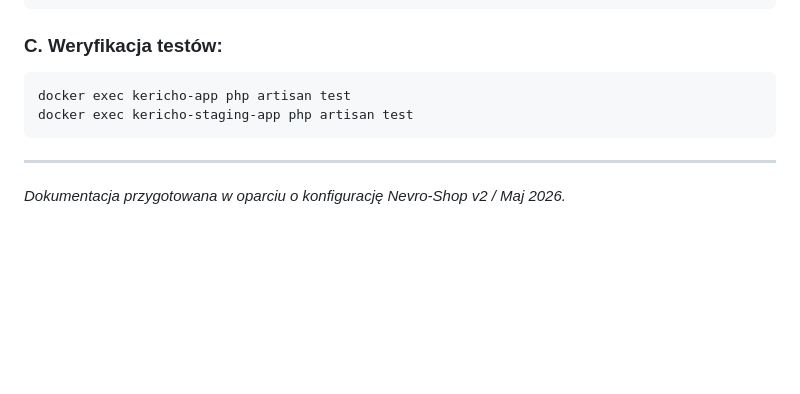
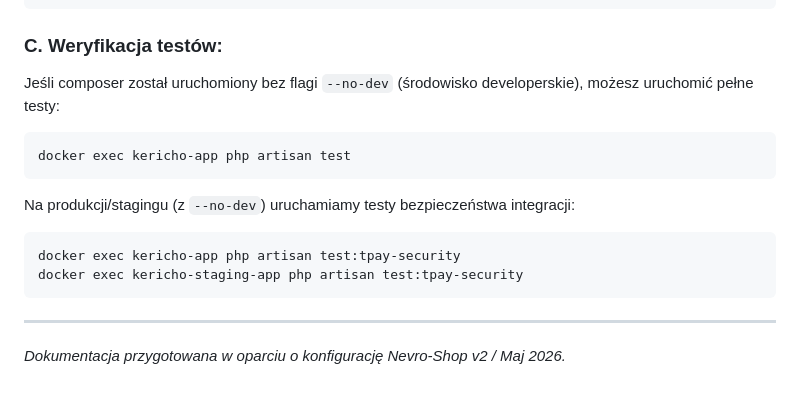
Before and after one commit to zibbie/kerichogold, a Markdown page: docs/dokumentacja_konfiguracji_serwera_vps.md, the part around the change. GitHub-like rendering; blank space fills up the shorter version.

Commit message:
docs: update test verification guide in VPS setup docs

````diff
--- a/docs/dokumentacja_konfiguracji_serwera_vps.md
+++ b/docs/dokumentacja_konfiguracji_serwera_vps.md
@@ -458,9 +458,14 @@ docker exec kericho-staging-app php artisan optimize:clear
 ```
 
 ### C. Weryfikacja testów:
+Jeśli composer został uruchomiony bez flagi `--no-dev` (środowisko developerskie), możesz uruchomić pełne testy:
 ```bash
 docker exec kericho-app php artisan test
-docker exec kericho-staging-app php artisan test
+```
+Na produkcji/stagingu (z `--no-dev`) uruchamiamy testy bezpieczeństwa integracji:
+```bash
+docker exec kericho-app php artisan test:tpay-security
+docker exec kericho-staging-app php artisan test:tpay-security
 ```
 
 ---
````
